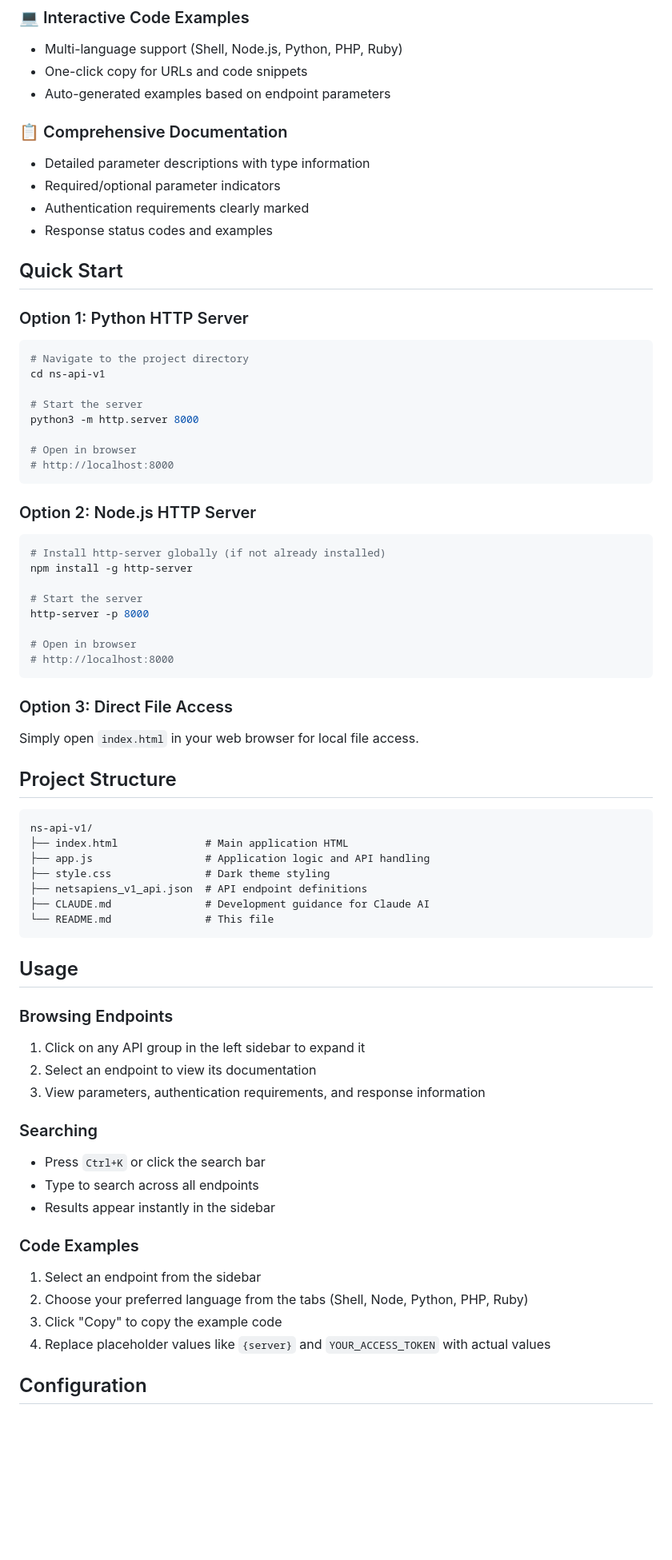
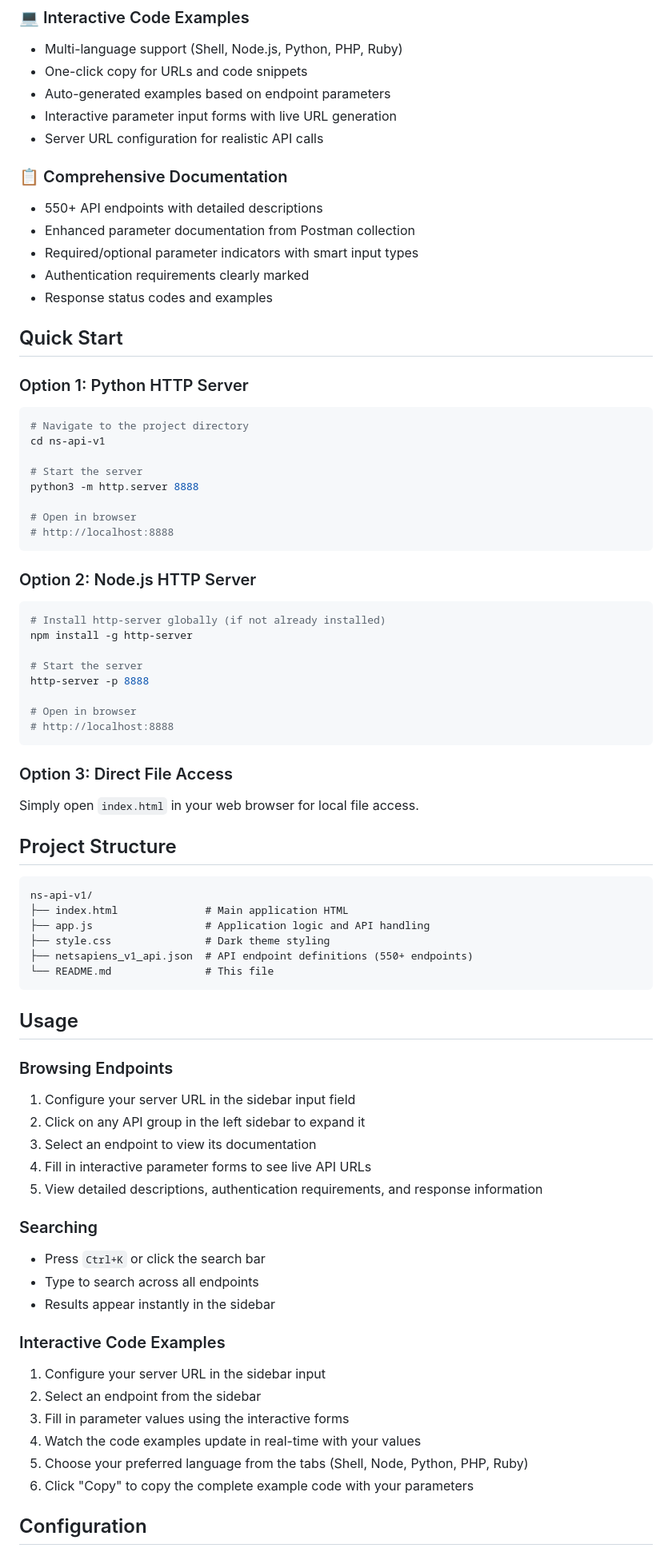
Before and after one commit to telecloud-engineering/ns-api-v1, a Markdown page: README.md, the part around one of its changes. Shown at 80% size. Drawn GitHub-style; blank space fills up the shorter version.

````diff
--- a/README.md
+++ b/README.md
@@ -21,10 +21,13 @@ A modern, dark-themed API documentation viewer for the NetSapiens v1 API. This s
 - Multi-language support (Shell, Node.js, Python, PHP, Ruby)
 - One-click copy for URLs and code snippets
 - Auto-generated examples based on endpoint parameters
+- Interactive parameter input forms with live URL generation
+- Server URL configuration for realistic API calls
 
 ### 📋 Comprehensive Documentation
-- Detailed parameter descriptions with type information
-- Required/optional parameter indicators
+- 550+ API endpoints with detailed descriptions
+- Enhanced parameter documentation from Postman collection
+- Required/optional parameter indicators with smart input types
 - Authentication requirements clearly marked
 - Response status codes and examples
 
@@ -36,10 +39,10 @@ A modern, dark-themed API documentation viewer for the NetSapiens v1 API. This s
 cd ns-api-v1
 
 # Start the server
-python3 -m http.server 8000
+python3 -m http.server 8888
 
 # Open in browser
-# http://localhost:8000
+# http://localhost:8888
 ```
 
 ### Option 2: Node.js HTTP Server
@@ -48,10 +51,10 @@ python3 -m http.server 8000
 npm install -g http-server
 
 # Start the server
-http-server -p 8000
+http-server -p 8888
 
 # Open in browser
-# http://localhost:8000
+# http://localhost:8888
 ```
 
 ### Option 3: Direct File Access
@@ -64,28 +67,31 @@ ns-api-v1/
 ├── index.html              # Main application HTML
 ├── app.js                  # Application logic and API handling
 ├── style.css               # Dark theme styling
-├── netsapiens_v1_api.json  # API endpoint definitions
-├── CLAUDE.md               # Development guidance for Claude AI
+├── netsapiens_v1_api.json  # API endpoint definitions (550+ endpoints)
 └── README.md               # This file
 ```
 
 ## Usage
 
 ### Browsing Endpoints
-1. Click on any API group in the left sidebar to expand it
-2. Select an endpoint to view its documentation
-3. View parameters, authentication requirements, and response information
+1. Configure your server URL in the sidebar input field
+2. Click on any API group in the left sidebar to expand it
+3. Select an endpoint to view its documentation
+4. Fill in interactive parameter forms to see live API URLs
+5. View detailed descriptions, authentication requirements, and response information
 
 ### Searching
 - Press `Ctrl+K` or click the search bar
 - Type to search across all endpoints
 - Results appear instantly in the sidebar
 
-### Code Examples
-1. Select an endpoint from the sidebar
-2. Choose your preferred language from the tabs (Shell, Node, Python, PHP, Ruby)
-3. Click "Copy" to copy the example code
-4. Replace placeholder values like `{server}` and `YOUR_ACCESS_TOKEN` with actual values
+### Interactive Code Examples
+1. Configure your server URL in the sidebar input
+2. Select an endpoint from the sidebar
+3. Fill in parameter values using the interactive forms
+4. Watch the code examples update in real-time with your values
+5. Choose your preferred language from the tabs (Shell, Node, Python, PHP, Ruby)
+6. Click "Copy" to copy the complete example code with your parameters
 
 ## Configuration
 
````
Also changed, not shown: other parts of README.md (+17 -13 lines).
